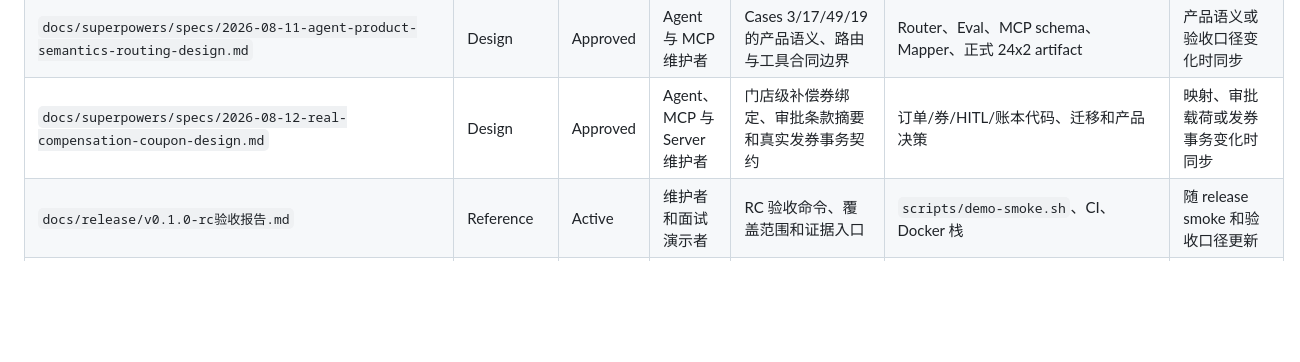
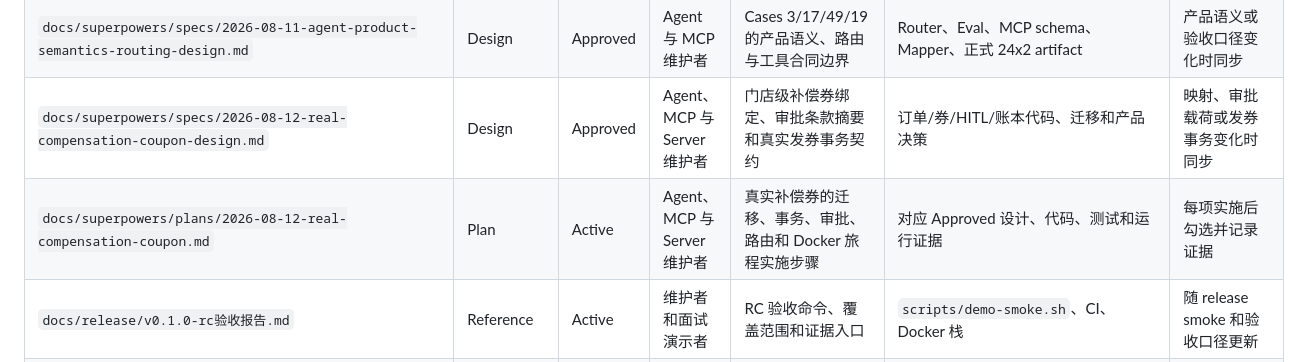
Before and after one commit to fengting124/local-life-engineering-lab, a Markdown page: docs/文档清单.md, the part around the change. GitHub-like rendering; blank space fills up the shorter version.

Commit message:
docs(plan): define real compensation implementation
Goal:
Turn the approved compensation coupon contract into a reviewable TDD delivery sequence across migration, Server, MCP, HITL, Agent, and Docker Lite.

Changes:
- define nine ordered tasks with RED/GREEN commands, exact files, interfaces, commits, and scope gates
- cover the V14 all-writer maintenance window and updated seckill issuance fields
- cover payload v1 compatibility, readable v2 terms, admin-only resolver, ledger race replay, and definite-versus-ambiguous execution failure
- define real database journey evidence and Draft-PR stop condition without a 24x2 baseline
- register the active plan in the documentation inventory

Verification:
- python3 scripts/check_docs.py: 80 Markdown files passed
- plan self-review: 9 tasks, more than 40 executable steps, no placeholders, required contracts present
- git diff --check: passed

Risk:
The plan spans three services and an incompatible write-schema transition. Tasks must execute in order and retain the maintenance-window constraint.

```diff
--- a/docs/文档清单.md
+++ b/docs/文档清单.md
@@ -65,6 +65,7 @@
 | `docs/superpowers/plans/2026-08-11-agent-product-semantics-routing.md` | Plan | Active | Agent 与 MCP 维护者 | 月累计、CS 升级、不存在订单和退款澄清的 TDD 与定向验收步骤 | 对应设计、Agent/Copilot 测试和定向运行证据 | 每项实施后勾选并记录证据 |
 | `docs/superpowers/specs/2026-08-11-agent-product-semantics-routing-design.md` | Design | Approved | Agent 与 MCP 维护者 | Cases 3/17/49/19 的产品语义、路由与工具合同边界 | Router、Eval、MCP schema、Mapper、正式 24x2 artifact | 产品语义或验收口径变化时同步 |
 | `docs/superpowers/specs/2026-08-12-real-compensation-coupon-design.md` | Design | Approved | Agent、MCP 与 Server 维护者 | 门店级补偿券绑定、审批条款摘要和真实发券事务契约 | 订单/券/HITL/账本代码、迁移和产品决策 | 映射、审批载荷或发券事务变化时同步 |
+| `docs/superpowers/plans/2026-08-12-real-compensation-coupon.md` | Plan | Active | Agent、MCP 与 Server 维护者 | 真实补偿券的迁移、事务、审批、路由和 Docker 旅程实施步骤 | 对应 Approved 设计、代码、测试和运行证据 | 每项实施后勾选并记录证据 |
 | `docs/release/v0.1.0-rc验收报告.md` | Reference | Active | 维护者和面试演示者 | RC 验收命令、覆盖范围和证据入口 | `scripts/demo-smoke.sh`、CI、Docker 栈 | 随 release smoke 和验收口径更新 |
 | `docs/05-interview/00-learning-plan.md` | Interview | Active | 求职准备者 | 面试学习计划 | 项目文档 | 从旧面试目录迁入 |
 | `docs/05-interview/01-project-map.md` | Interview | Active | 求职准备者 | 项目表达地图 | 项目文档 | 从旧面试目录迁入 |
```
Also changed, not shown: 1 other file.
